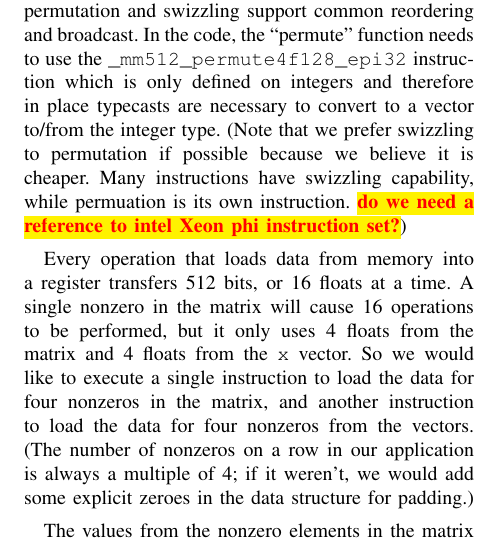
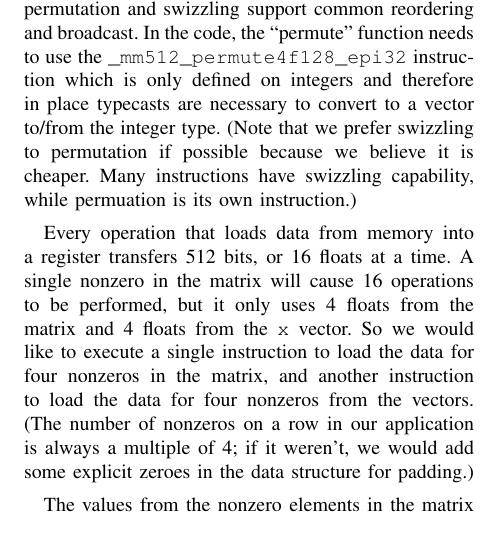
Before and after one commit to esaule/mic-radial, a LaTeX paper (ieee_paper.tex): part of one column of page 7 of 11, cut so that both start at the same text. Compiled offline with pdfLaTeX; a LaTeX package or settings file that is missing is left out.

Commit message:
no need for instruction set

```diff
--- a/ieee_paper.tex
+++ b/ieee_paper.tex
@@ -602,7 +602,7 @@ integers and therefore in place typecasts are necessary to convert to
 a vector to/from the integer type.  (Note that we prefer swizzling to
 permutation if possible because we believe it is cheaper. Many
 instructions have swizzling capability, while permuation is its own
-instruction. \todo{do we need a reference to intel Xeon phi instruction set?})
+instruction.)
 
 Every operation that loads data from memory into a register
 transfers 512 bits, or 16 floats at a time. A single nonzero
```
